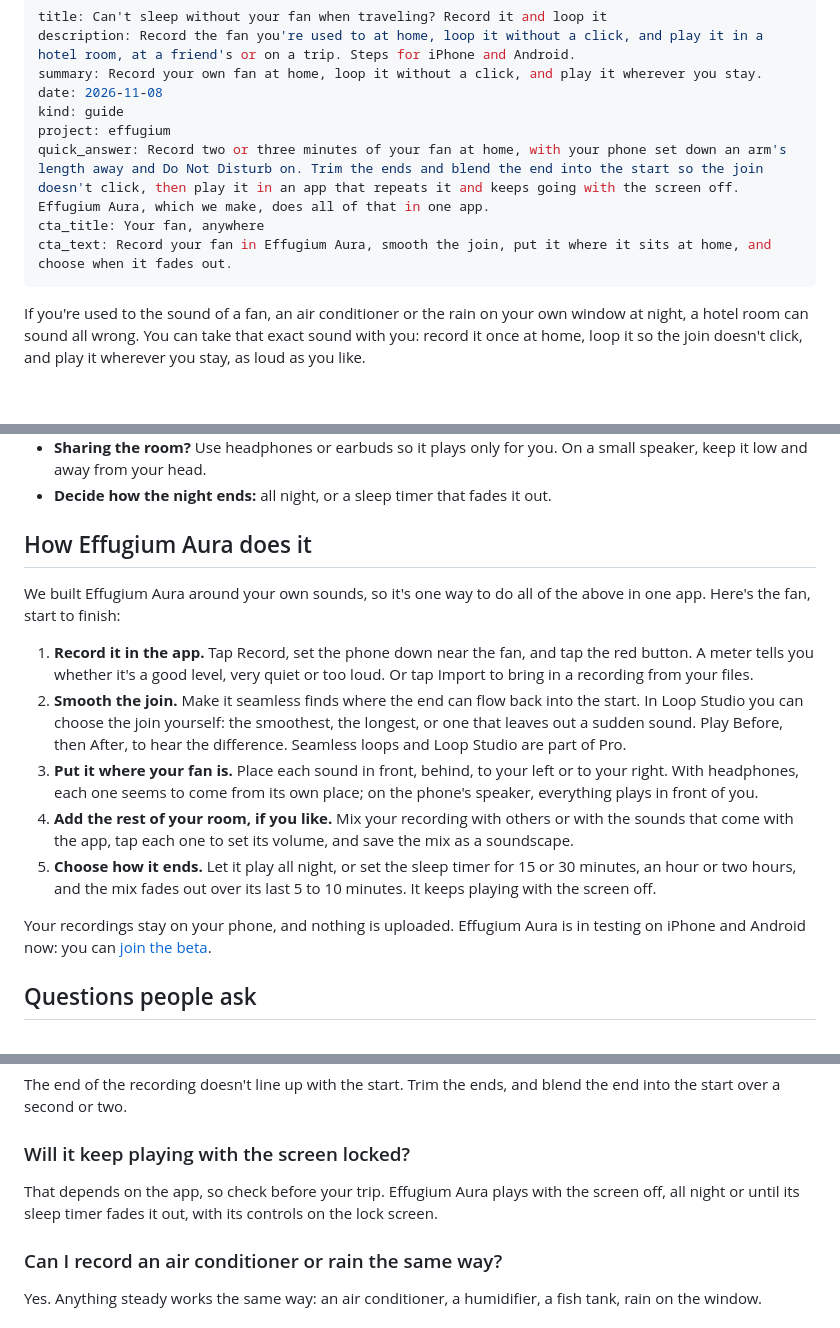
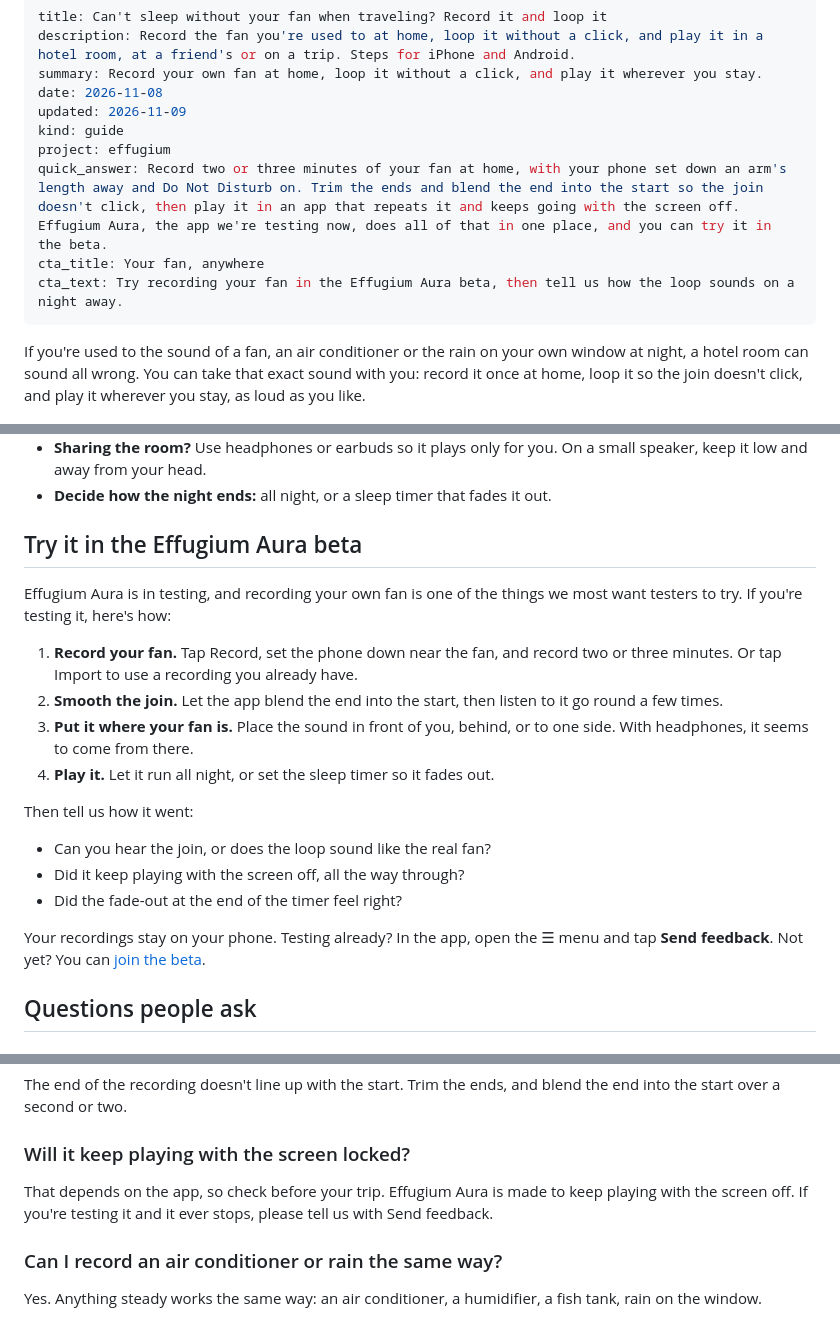
Before and after one commit to Creatio-Aura/creatio-aura.github.io, a Markdown page: journal/posts/2026-11-08-record-your-fan-noise.md, 3 parts joined by grey strips. Drawn GitHub-style; blank space fills up the shorter version.

Commit message:
Journal: the fan guide invites testers to try it and tell us (#67)
Its Effugium Aura part becomes "Try it in the Effugium Aura beta": four simple
steps, three questions for testers, and Send feedback or join the beta. No Pro,
button lists or timer numbers while the app is in testing.

Co-authored-by: Claude Opus 5.5 <noreply@anthropic.com>

```diff
--- a/journal/posts/2026-11-08-record-your-fan-noise.md
+++ b/journal/posts/2026-11-08-record-your-fan-noise.md
@@ -3,11 +3,12 @@ title: Can't sleep without your fan when traveling? Record it and loop it
 description: Record the fan you're used to at home, loop it without a click, and play it in a hotel room, at a friend's or on a trip. Steps for iPhone and Android.
 summary: Record your own fan at home, loop it without a click, and play it wherever you stay.
 date: 2026-11-08
+updated: 2026-11-09
 kind: guide
 project: effugium
-quick_answer: Record two or three minutes of your fan at home, with your phone set down an arm's length away and Do Not Disturb on. Trim the ends and blend the end into the start so the join doesn't click, then play it in an app that repeats it and keeps going with the screen off. Effugium Aura, which we make, does all of that in one app.
+quick_answer: Record two or three minutes of your fan at home, with your phone set down an arm's length away and Do Not Disturb on. Trim the ends and blend the end into the start so the join doesn't click, then play it in an app that repeats it and keeps going with the screen off. Effugium Aura, the app we're testing now, does all of that in one place, and you can try it in the beta.
 cta_title: Your fan, anywhere
-cta_text: Record your fan in Effugium Aura, smooth the join, put it where it sits at home, and choose when it fades out.
+cta_text: Try recording your fan in the Effugium Aura beta, then tell us how the loop sounds on a night away.
 ---
 
 If you're used to the sound of a fan, an air conditioner or the rain on your own window at night, a hotel room can sound all wrong. You can take that exact sound with you: record it once at home, loop it so the join doesn't click, and play it wherever you stay, as loud as you like.
@@ -56,17 +57,22 @@ Then play it in an app that repeats one sound and keeps going with the screen of
 - **Sharing the room?** Use headphones or earbuds so it plays only for you. On a small speaker, keep it low and away from your head.
 - **Decide how the night ends:** all night, or a sleep timer that fades it out.
 
-## How Effugium Aura does it
+## Try it in the Effugium Aura beta
 
-We built Effugium Aura around your own sounds, so it's one way to do all of the above in one app. Here's the fan, start to finish:
+Effugium Aura is in testing, and recording your own fan is one of the things we most want testers to try. If you're testing it, here's how:
 
-1. **Record it in the app.** Tap Record, set the phone down near the fan, and tap the red button. A meter tells you whether it's a good level, very quiet or too loud. Or tap Import to bring in a recording from your files.
-2. **Smooth the join.** Make it seamless finds where the end can flow back into the start. In Loop Studio you can choose the join yourself: the smoothest, the longest, or one that leaves out a sudden sound. Play Before, then After, to hear the difference. Seamless loops and Loop Studio are part of Pro.
-3. **Put it where your fan is.** Place each sound in front, behind, to your left or to your right. With headphones, each one seems to come from its own place; on the phone's speaker, everything plays in front of you.
-4. **Add the rest of your room, if you like.** Mix your recording with others or with the sounds that come with the app, tap each one to set its volume, and save the mix as a soundscape.
-5. **Choose how it ends.** Let it play all night, or set the sleep timer for 15 or 30 minutes, an hour or two hours, and the mix fades out over its last 5 to 10 minutes. It keeps playing with the screen off.
+1. **Record your fan.** Tap Record, set the phone down near the fan, and record two or three minutes. Or tap Import to use a recording you already have.
+2. **Smooth the join.** Let the app blend the end into the start, then listen to it go round a few times.
+3. **Put it where your fan is.** Place the sound in front of you, behind, or to one side. With headphones, it seems to come from there.
+4. **Play it.** Let it run all night, or set the sleep timer so it fades out.
 
-Your recordings stay on your phone, and nothing is uploaded. Effugium Aura is in testing on iPhone and Android now: you can [join the beta](/effugium/#beta).
+Then tell us how it went:
+
+- Can you hear the join, or does the loop sound like the real fan?
+- Did it keep playing with the screen off, all the way through?
+- Did the fade-out at the end of the timer feel right?
+
+Your recordings stay on your phone. Testing already? In the app, open the ☰ menu and tap **Send feedback**. Not yet? You can [join the beta](/effugium/#beta).
 
 ## Questions people ask
 
@@ -80,7 +86,7 @@ Two or three minutes is plenty for a steady fan, as long as the join is smooth.
 The end of the recording doesn't line up with the start. Trim the ends, and blend the end into the start over a second or two.
 
 ### Will it keep playing with the screen locked?
-That depends on the app, so check before your trip. Effugium Aura plays with the screen off, all night or until its sleep timer fades it out, with its controls on the lock screen.
+That depends on the app, so check before your trip. Effugium Aura is made to keep playing with the screen off. If you're testing it and it ever stops, please tell us with Send feedback.
 
 ### Can I record an air conditioner or rain the same way?
 Yes. Anything steady works the same way: an air conditioner, a humidifier, a fish tank, rain on the window.
```
